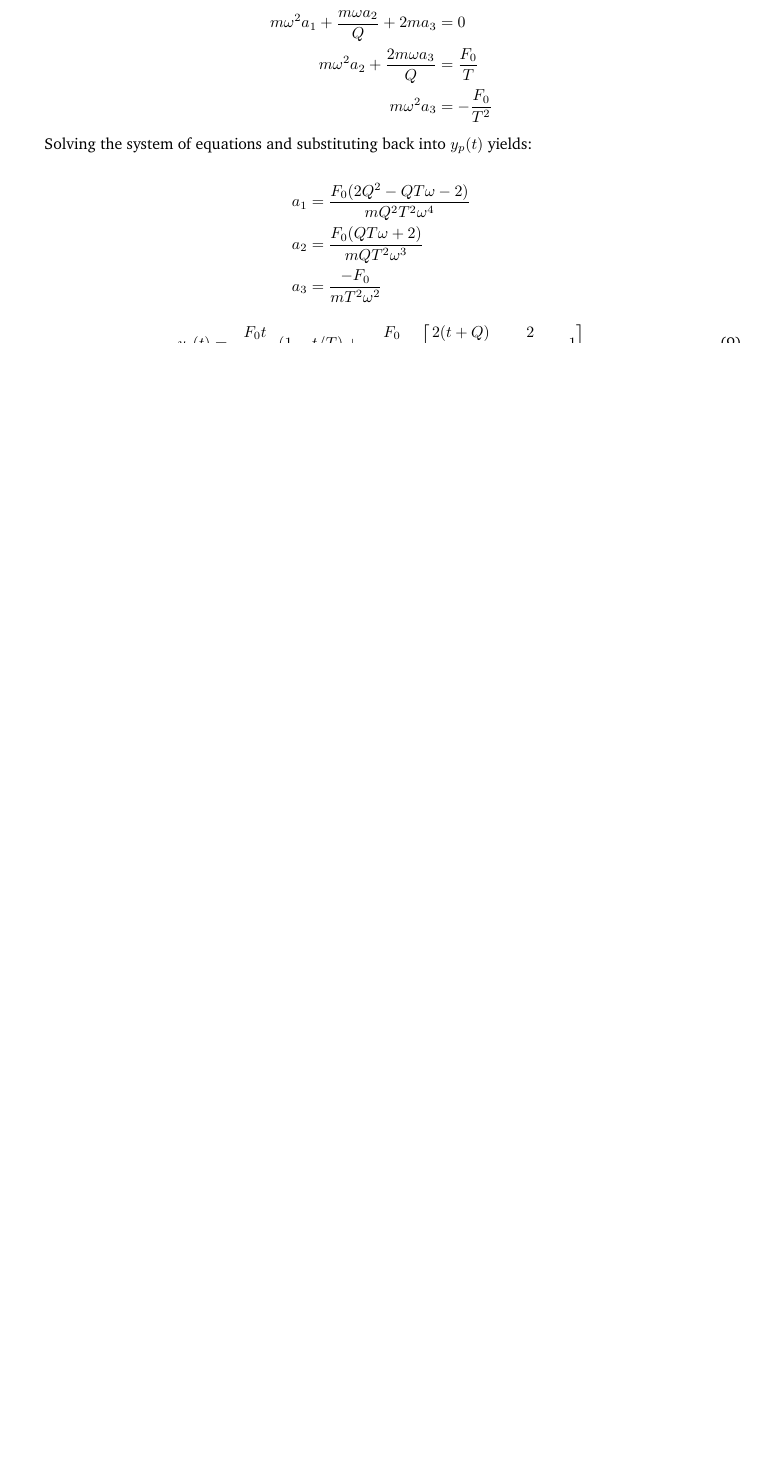
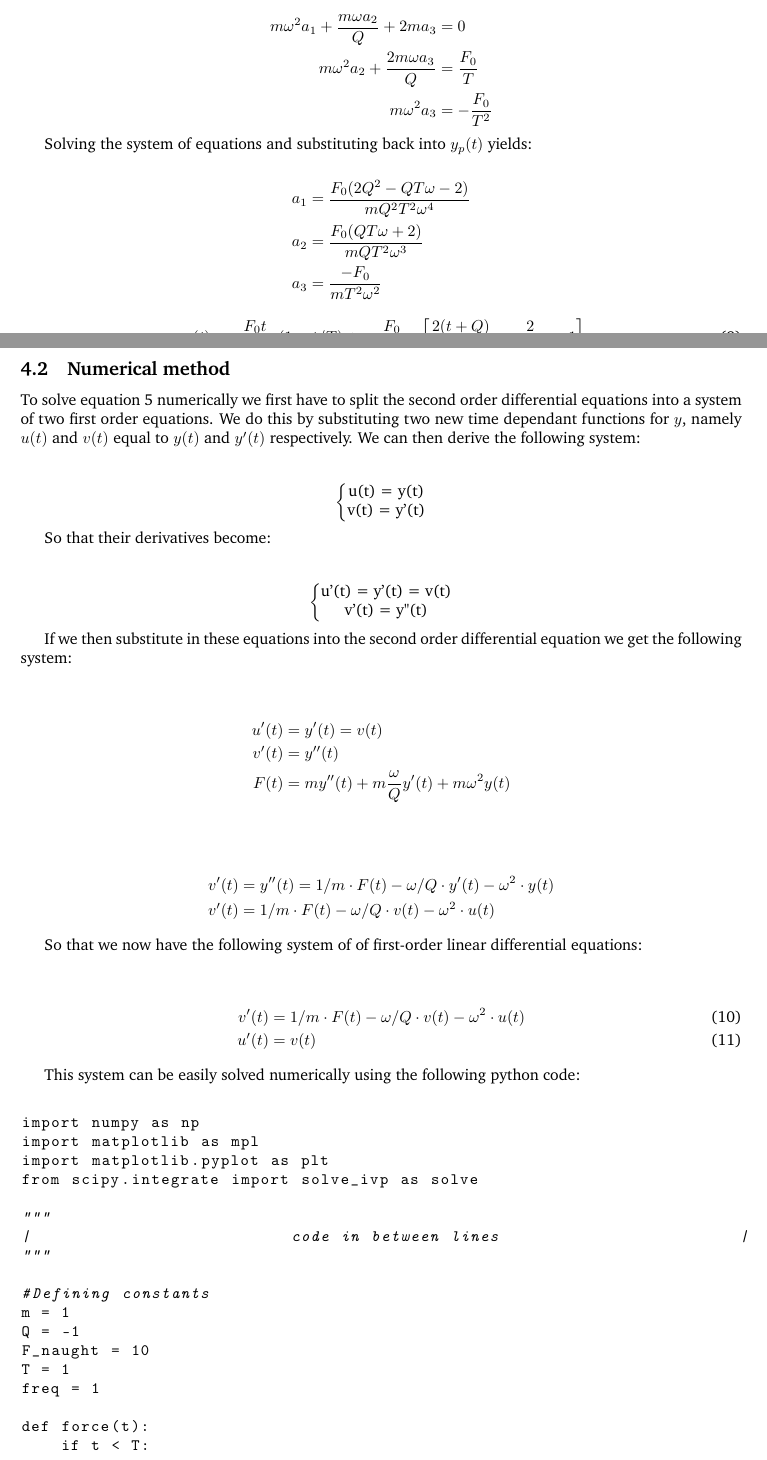
Before and after one commit to SangersJeroen/OscillatorRP, a LaTeX document (Verslag/main.tex, which reads Verslag/question_3.tex): part of page 6 of 10 before the commit and two parts of pages 6 and 7 of 12 after it, the two joined at a grey line, cut so that both start at the same text, the shorter picture padded with empty space. The pictures show the PDF file Verslag/main.pdf that the author committed with the source.

Commit message:
python werkt nu nog, opgave 3 bijna af.

```diff
--- a/Verslag/question_3.tex
+++ b/Verslag/question_3.tex
@@ -1,4 +1,5 @@
 \section{question 3}
+\subsection{Analytical method}
 We want to solve equation \ref{eq:to_solve} when a amplitude modulated external force is applied, this force follows from equation \ref{eq:force_q3}.\\
 
 \begin{equation}
@@ -58,3 +59,24 @@ Solving the system of equations and substituting back into $y_p(t)$ yields:
 \begin{equation}
     y_p(t)=\frac{F_0 t}{mT\omega^2}(1-t/T)+\frac{F_0}{mQT\omega^3}\biggl[\frac{2(t+Q)}{T}-\frac{2}{QT\omega}-1\biggr]
 \end{equation}
+\clearpage
+\subsection{Numerical method}
+To solve equation \ref{eq:to_solve} numerically we first have to split the second order differential equations into a system of two first order equations. We do this by substituting two new time dependant functions for $y$, namely $u(t)$ and $v(t)$ equal to $y(t)$ and $y'(t)$ respectively. We can then derive the following system:\\
+
+\begin{equation*}
+    \left\{ \begin{matrix} \mbox{u(t) = y(t)}\\
+    \mbox{v(t) = y'(t)} \end{matrix} \right.
+\end{equation*}
+
+So that their derivatives become:\\
+
+\begin{equation*}
+    \left\{ \begin{matrix} \mbox{u'(t) = y'(t) = v(t)}\\
+    \mbox{v'(t) = y"(t)} \end{matrix} \right.
+\end{equation*}
+
+If we then substitute in these equations into the second order differential equation we get the following system:\\
+
+\begin{align*}
+    u'(t) &= y'(t) = v(t)\\
+    v'(t) &= y''(t)\\
@@ -60,0 +87,15 @@ Solving the system of equations and substituting back into $y_p(t)$ yields:
+    v'(t) &= y''(t) = 1/m \cdot F(t) - \omega/Q\cdot y'(t)-\omega^2\cdot y(t)\\
+    v'(t) &= 1/m\cdot F(t) - \omega/Q\cdot v(t)-\omega^2\cdot u(t)
+\end{align*}
+
+So that we now have the following system of of first-order linear differential equations:\\
+
+\begin{align}
+    v'(t) &= 1/m\cdot F(t)-\omega/Q\cdot v(t)- \omega^2\cdot u(t)\\
+    u'(t) &= v(t)
+\end{align}
+
+This system can be easily solved numerically using the following python code:\\
+
+
+\lstinputlisting[language=Python]{../Python/ode_solver.py}
```
Also changed, not shown: Verslag/main.pdf, Verslag/structure.tex (line endings or trailing spaces), Verslag/question_3.tex (4 more changed lines), 7 other files.
